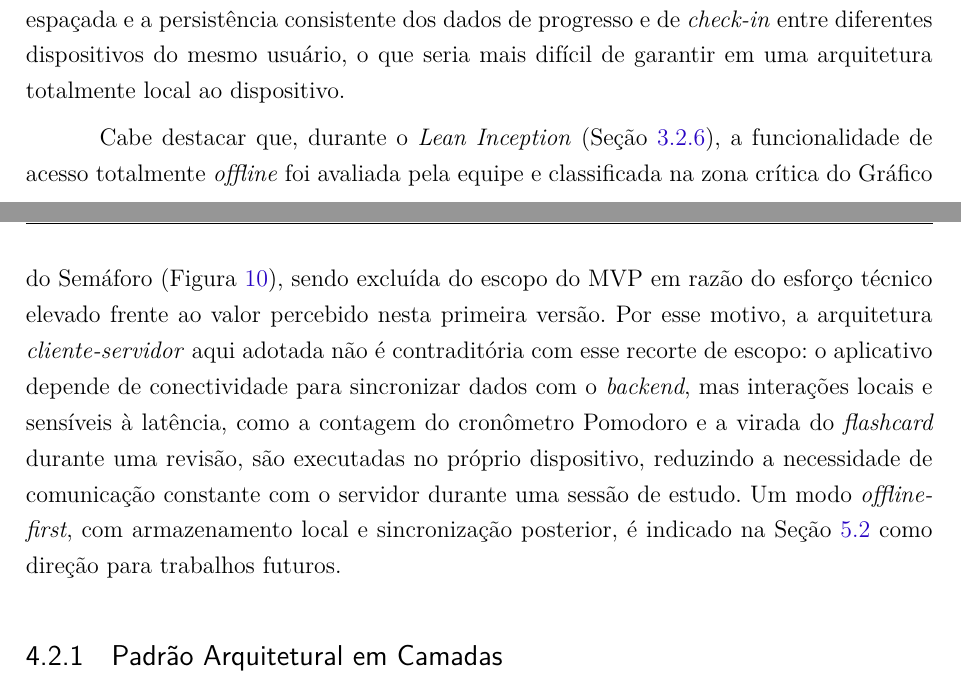
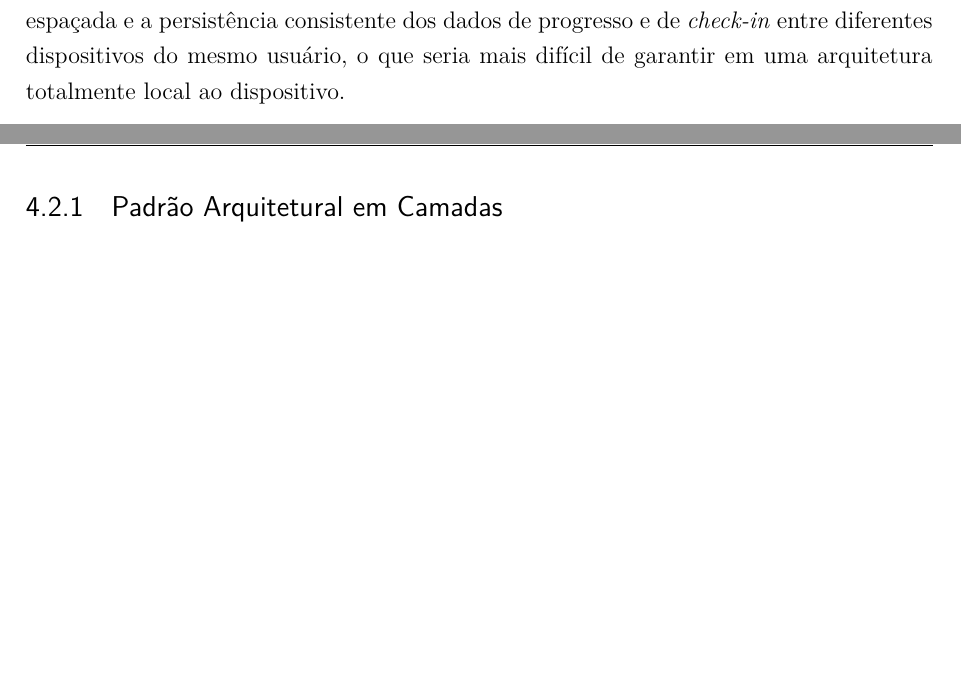
Before and after one commit to H0lzz/TCC1.2, a LaTeX thesis (latex/tcc.tex, which reads latex/editaveis/elementosdotexto.tex): two parts of pages 61 and 62 of 95, joined at a grey line, cut so that both start at the same text, the shorter picture padded with empty space. Compiled offline with pdfLaTeX.

Commit message:
Correções finais antes da apresentação.

```diff
--- a/latex/editaveis/elementosdotexto.tex
+++ b/latex/editaveis/elementosdotexto.tex
@@ -73,10 +73,6 @@ Segundo \citeonline{dipompeo_2025}, a arquitetura é uma abstração de alto ní
 Dessa forma, o modelo adotado busca equilibrar as necessidades de negócio e os objetivos técnicos do sistema.
 Foi definido que um modelo de arquitetura em camadas, com processamento centralizado em um \textit{backend} \textit{cliente-servidor}, será seguido no desenvolvimento.
 Essa escolha se justifica pela necessidade de centralizar, em um único local, o cálculo do algoritmo de repetição espaçada e a persistência consistente dos dados de progresso e de \textit{check-in} entre diferentes dispositivos do mesmo usuário, o que seria mais difícil de garantir em uma arquitetura totalmente local ao dispositivo.
-
-Cabe destacar que, durante o \textit{Lean Inception} (Seção~\ref{sec:lean_inception_sequenciador}), a funcionalidade de acesso totalmente \textit{offline} foi avaliada pela equipe e classificada na zona crítica do Gráfico do Semáforo (Figura~\ref{fig:semaforo}), sendo excluída do escopo do MVP em razão do esforço técnico elevado frente ao valor percebido nesta primeira versão.
-Por esse motivo, a arquitetura \textit{cliente-servidor} aqui adotada não é contraditória com esse recorte de escopo: o aplicativo depende de conectividade para sincronizar dados com o \textit{backend}, mas interações locais e sensíveis à latência, como a contagem do cronômetro Pomodoro e a virada do \textit{flashcard} durante uma revisão, são executadas no próprio dispositivo, reduzindo a necessidade de comunicação constante com o servidor durante uma sessão de estudo.
-Um modo \textit{offline-first}, com armazenamento local e sincronização posterior, é indicado na Seção~\ref{sec:trabalhos_futuros} como direção para trabalhos futuros.
 
 \subsection{Padrão Arquitetural em Camadas}
 
```
Also changed, not shown: latex/editaveis/elementosdopostexto.tex (+2 -1 lines), latex/Imagens/BPMNCompletoTCC.png, latex/Imagens/BPMNTCC1.png, latex/Imagens/GraficoSemaforo.jpg, latex/Imagens/Sequenciador.jpg, 5 other files.
